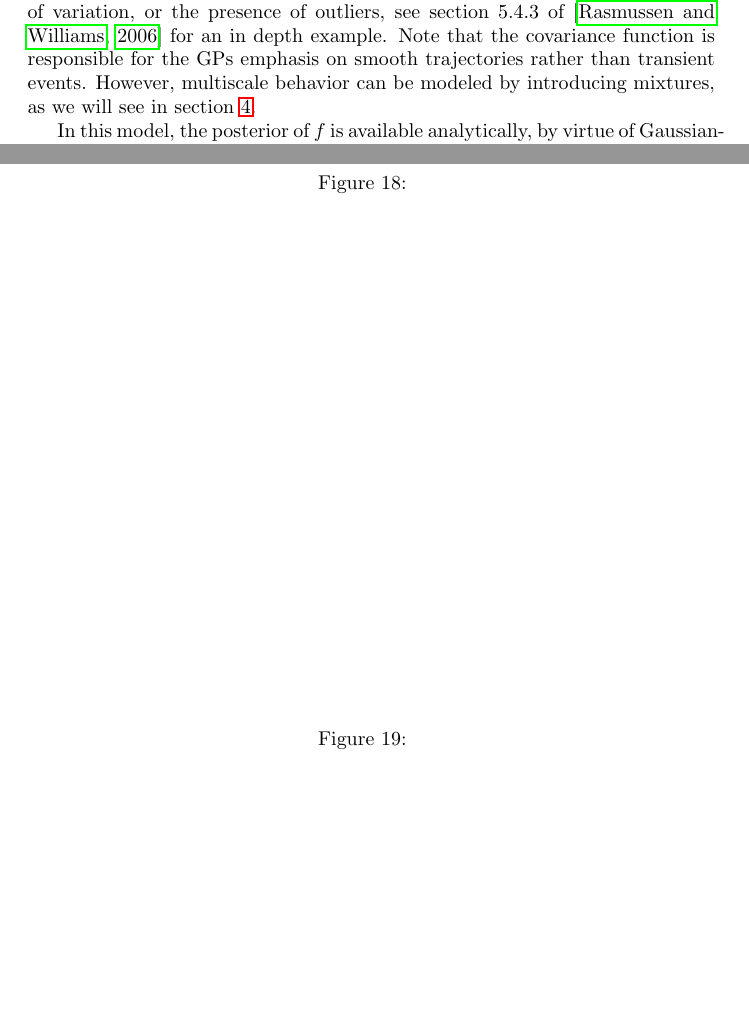
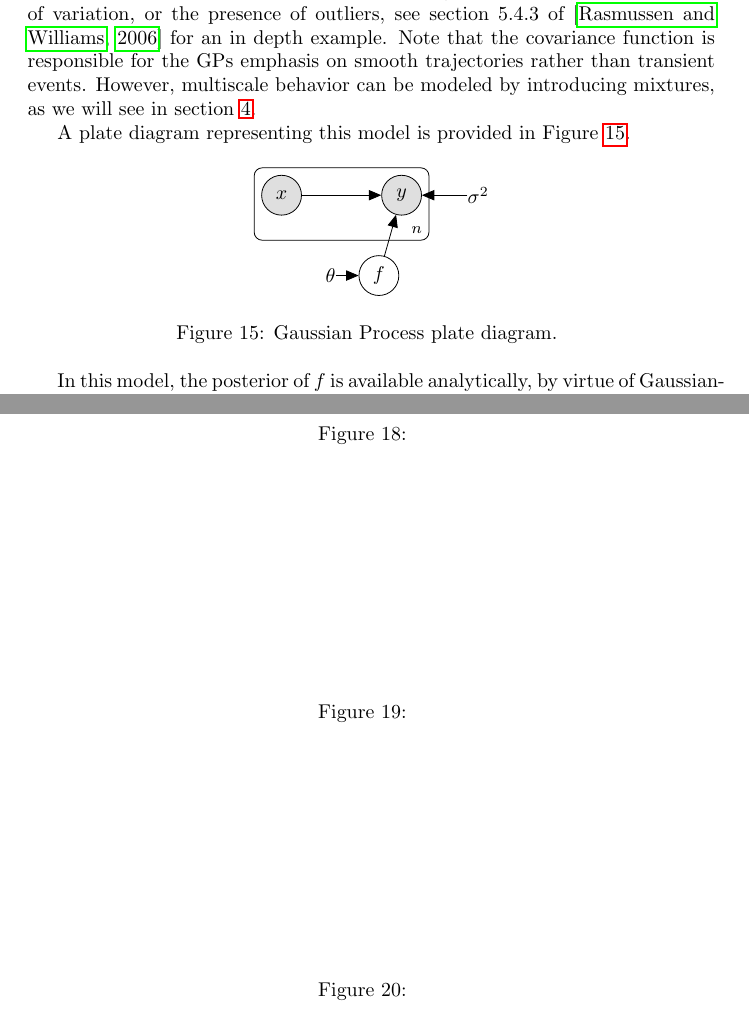
Before and after one commit to krisrs1128/microbiome_regime_detection, a LaTeX document (doc/chapter.tex): two parts of pages 10 and 13 of 13, joined at a grey line, cut so that both start at the same text, the shorter picture padded with empty space. Compiled offline with pdfLaTeX.

Commit message:
gp plate diagram

```diff
--- a/doc/chapter.tex
+++ b/doc/chapter.tex
@@ -3,6 +3,8 @@
 \usepackage{natbib}
 \usepackage{graphicx}
 \usepackage{hyperref}
+\usepackage{tikz}
+\usetikzlibrary{bayesnet}
 \input{preamble.tex}
 
 \title{Inference of Dynamic Regimes in the Microbiome}
@@ -526,6 +528,29 @@ the GPs emphasis on smooth trajectories rather than transient events. However,
 multiscale behavior can be modeled by introducing mixtures, as we will see in
 section \ref{sec:temporal_mixture_models}.
 
+A plate diagram representing this model is provided in Figure \ref{fig:gp_plate}.
+
+\begin{figure}[ht]
+  \centering
+  \begin{tikzpicture}
+    \node[obs] (y) {$y$};
+    \node[latent, below=0.7 of y, xshift=-0.4cm] (f) {$f$};
+    \node[obs, left=of y, xshift=-0.4cm]  (x) {$x$};
+    \node[const, right=of y, xshift=-0.2cm]  (sigma) {$\sigma^2$};
+    \node[const, left=0.4 of f] (theta) {$\theta$};
+
+    % Connect the nodes
+    \edge {x, f, sigma} {y} ; %
+    \edge {theta} {f} ; %
+
+    % Plates
+    \plate {yx} {(x)(y)} {$n$} ;
+  \end{tikzpicture}
+
+  \caption{Gaussian Process plate diagram.\label{fig:gp_plate} }
+\end{figure}
+
+
 In this model, the posterior of $f$ is available analytically, by virtue of
 Gaussian-Gaussian conjugacy. Consider evaluating the function $f$ at new points
 $x_{\ast}$, denoted by $f_{\ast} := f\left(x_{\ast}\right)$. Then, the joint of
```
